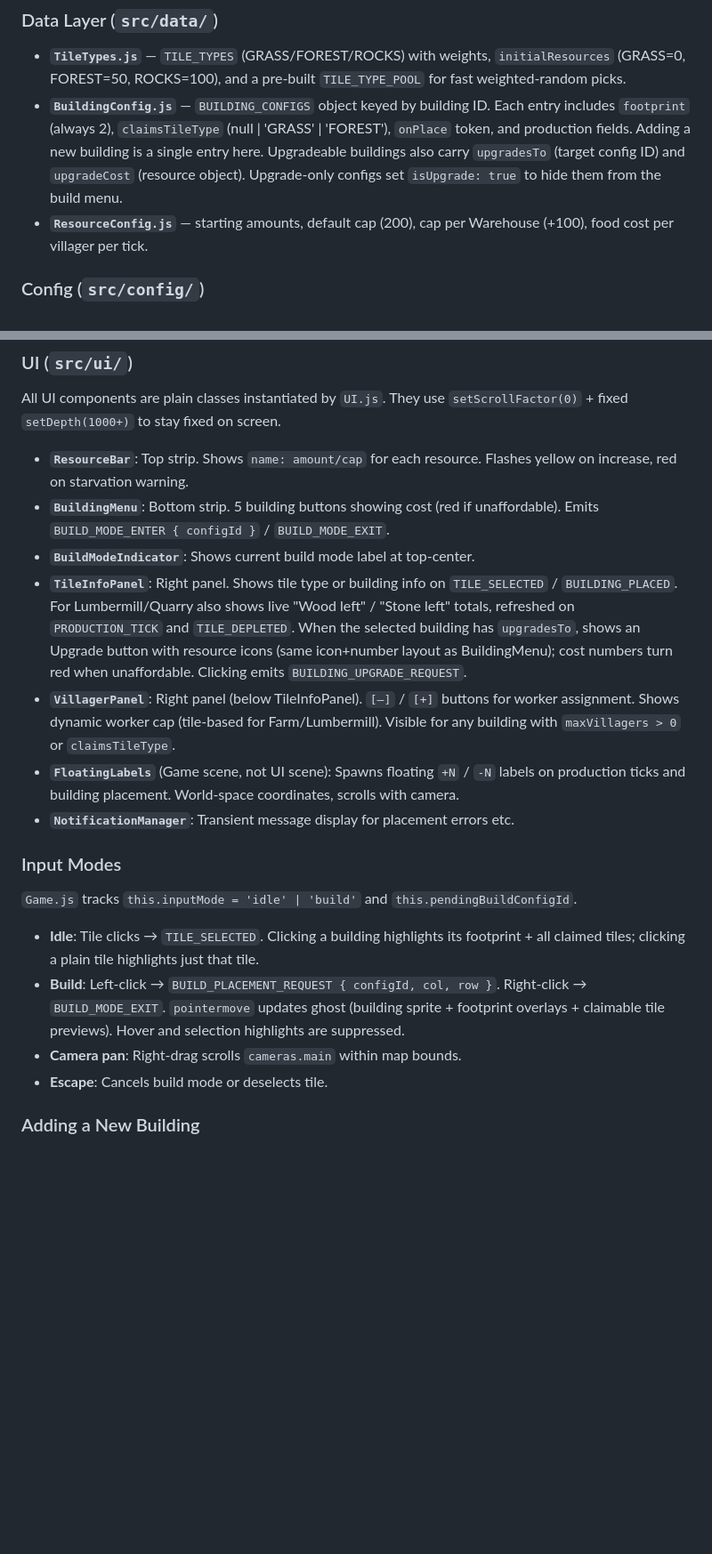
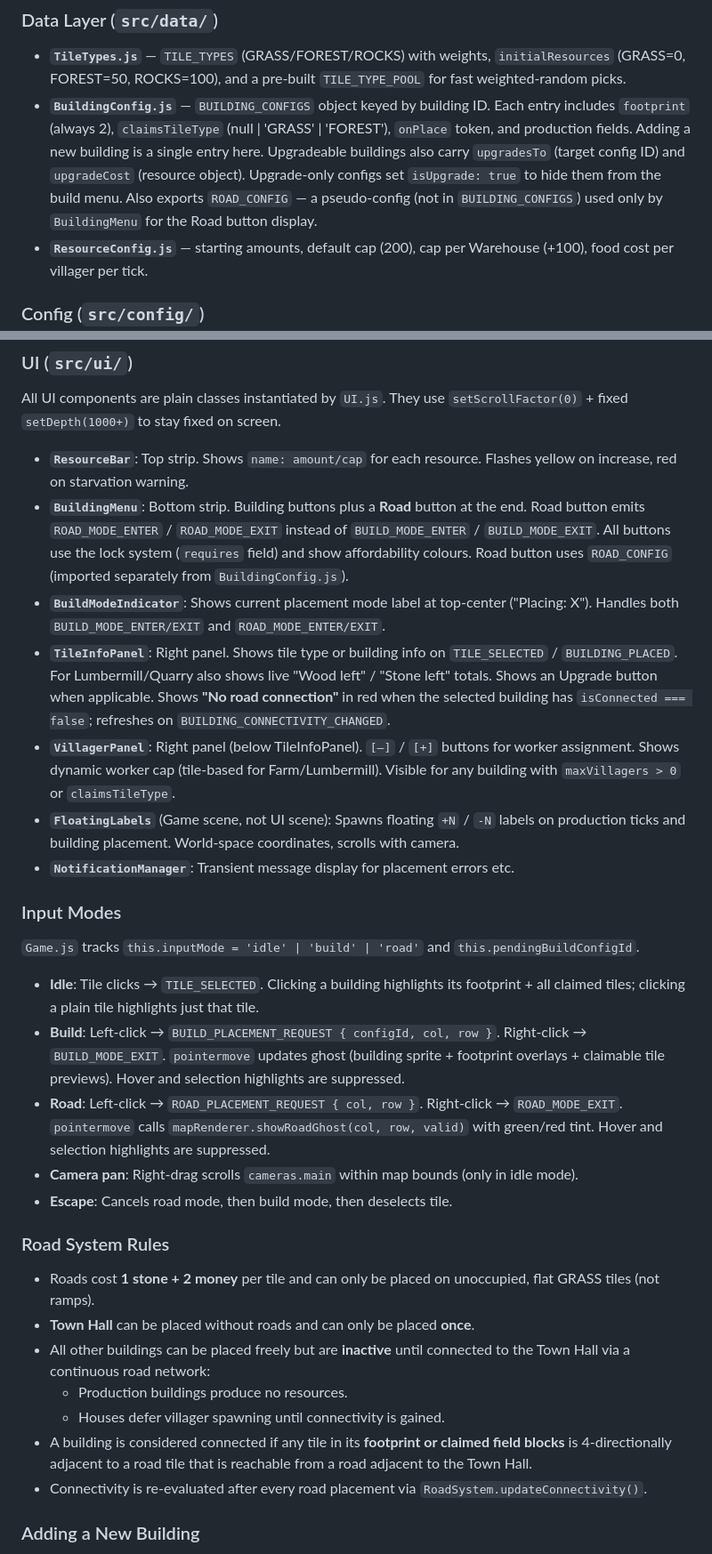
Before and after one commit to TiBxq/phaser_strategy, a Markdown page: CLAUDE.md, 2 parts joined by grey strips. Shown at 89% size. GitHub-like rendering; blank space fills up the shorter version.

Commit message:
Update CLAUDE.md to document road system
Co-Authored-By: Claude Sonnet 4.6 <noreply@anthropic.com>

```diff
--- a/CLAUDE.md
+++ b/CLAUDE.md
@@ -41,7 +41,7 @@ All event name strings are constants in `src/events/EventNames.js`. Systems emit
 ### Data Layer (`src/data/`)
 
 - **`TileTypes.js`** — `TILE_TYPES` (GRASS/FOREST/ROCKS) with weights, `initialResources` (GRASS=0, FOREST=50, ROCKS=100), and a pre-built `TILE_TYPE_POOL` for fast weighted-random picks.
-- **`BuildingConfig.js`** — `BUILDING_CONFIGS` object keyed by building ID. Each entry includes `footprint` (always 2), `claimsTileType` (null | 'GRASS' | 'FOREST'), `onPlace` token, and production fields. Adding a new building is a single entry here. Upgradeable buildings also carry `upgradesTo` (target config ID) and `upgradeCost` (resource object). Upgrade-only configs set `isUpgrade: true` to hide them from the build menu.
+- **`BuildingConfig.js`** — `BUILDING_CONFIGS` object keyed by building ID. Each entry includes `footprint` (always 2), `claimsTileType` (null | 'GRASS' | 'FOREST'), `onPlace` token, and production fields. Adding a new building is a single entry here. Upgradeable buildings also carry `upgradesTo` (target config ID) and `upgradeCost` (resource object). Upgrade-only configs set `isUpgrade: true` to hide them from the build menu. Also exports `ROAD_CONFIG` — a pseudo-config (not in `BUILDING_CONFIGS`) used only by `BuildingMenu` for the Road button display.
 - **`ResourceConfig.js`** — starting amounts, default cap (200), cap per Warehouse (+100), food cost per villager per tick.
 
 ### Config (`src/config/`)
@@ -88,21 +94,32 @@ All systems are plain classes with no Phaser scene dependencies (except `Product
 All UI components are plain classes instantiated by `UI.js`. They use `setScrollFactor(0)` + fixed `setDepth(1000+)` to stay fixed on screen.
 
 - **`ResourceBar`**: Top strip. Shows `name: amount/cap` for each resource. Flashes yellow on increase, red on starvation warning.
-- **`BuildingMenu`**: Bottom strip. 5 building buttons showing cost (red if unaffordable). Emits `BUILD_MODE_ENTER { configId }` / `BUILD_MODE_EXIT`.
-- **`BuildModeIndicator`**: Shows current build mode label at top-center.
-- **`TileInfoPanel`**: Right panel. Shows tile type or building info on `TILE_SELECTED` / `BUILDING_PLACED`. For Lumbermill/Quarry also shows live "Wood left" / "Stone left" totals, refreshed on `PRODUCTION_TICK` and `TILE_DEPLETED`. When the selected building has `upgradesTo`, shows an Upgrade button with resource icons (same icon+number layout as BuildingMenu); cost numbers turn red when unaffordable. Clicking emits `BUILDING_UPGRADE_REQUEST`.
+- **`BuildingMenu`**: Bottom strip. Building buttons plus a **Road** button at the end. Road button emits `ROAD_MODE_ENTER` / `ROAD_MODE_EXIT` instead of `BUILD_MODE_ENTER` / `BUILD_MODE_EXIT`. All buttons use the lock system (`requires` field) and show affordability colours. Road button uses `ROAD_CONFIG` (imported separately from `BuildingConfig.js`).
+- **`BuildModeIndicator`**: Shows current placement mode label at top-center ("Placing: X"). Handles both `BUILD_MODE_ENTER/EXIT` and `ROAD_MODE_ENTER/EXIT`.
+- **`TileInfoPanel`**: Right panel. Shows tile type or building info on `TILE_SELECTED` / `BUILDING_PLACED`. For Lumbermill/Quarry also shows live "Wood left" / "Stone left" totals. Shows an Upgrade button when applicable. Shows **"No road connection"** in red when the selected building has `isConnected === false`; refreshes on `BUILDING_CONNECTIVITY_CHANGED`.
 - **`VillagerPanel`**: Right panel (below TileInfoPanel). `[–]` / `[+]` buttons for worker assignment. Shows dynamic worker cap (tile-based for Farm/Lumbermill). Visible for any building with `maxVillagers > 0` or `claimsTileType`.
 - **`FloatingLabels`** (Game scene, not UI scene): Spawns floating `+N` / `-N` labels on production ticks and building placement. World-space coordinates, scrolls with camera.
 - **`NotificationManager`**: Transient message display for placement errors etc.
 
 ### Input Modes
 
-`Game.js` tracks `this.inputMode = 'idle' | 'build'` and `this.pendingBuildConfigId`.
+`Game.js` tracks `this.inputMode = 'idle' | 'build' | 'road'` and `this.pendingBuildConfigId`.
 
 - **Idle**: Tile clicks → `TILE_SELECTED`. Clicking a building highlights its footprint + all claimed tiles; clicking a plain tile highlights just that tile.
 - **Build**: Left-click → `BUILD_PLACEMENT_REQUEST { configId, col, row }`. Right-click → `BUILD_MODE_EXIT`. `pointermove` updates ghost (building sprite + footprint overlays + claimable tile previews). Hover and selection highlights are suppressed.
-- **Camera pan**: Right-drag scrolls `cameras.main` within map bounds.
-- **Escape**: Cancels build mode or deselects tile.
+- **Road**: Left-click → `ROAD_PLACEMENT_REQUEST { col, row }`. Right-click → `ROAD_MODE_EXIT`. `pointermove` calls `mapRenderer.showRoadGhost(col, row, valid)` with green/red tint. Hover and selection highlights are suppressed.
+- **Camera pan**: Right-drag scrolls `cameras.main` within map bounds (only in idle mode).
+- **Escape**: Cancels road mode, then build mode, then deselects tile.
+
+### Road System Rules
+
+- Roads cost **1 stone + 2 money** per tile and can only be placed on unoccupied, flat GRASS tiles (not ramps).
+- **Town Hall** can be placed without roads and can only be placed **once**.
+- All other buildings can be placed freely but are **inactive** until connected to the Town Hall via a continuous road network:
+  - Production buildings produce no resources.
+  - Houses defer villager spawning until connectivity is gained.
+- A building is considered connected if any tile in its **footprint or claimed field blocks** is 4-directionally adjacent to a road tile that is reachable from a road adjacent to the Town Hall.
+- Connectivity is re-evaluated after every road placement via `RoadSystem.updateConnectivity()`.
 
 ### Adding a New Building
 
```
Also changed, not shown: other parts of CLAUDE.md (+13 -7 lines).
